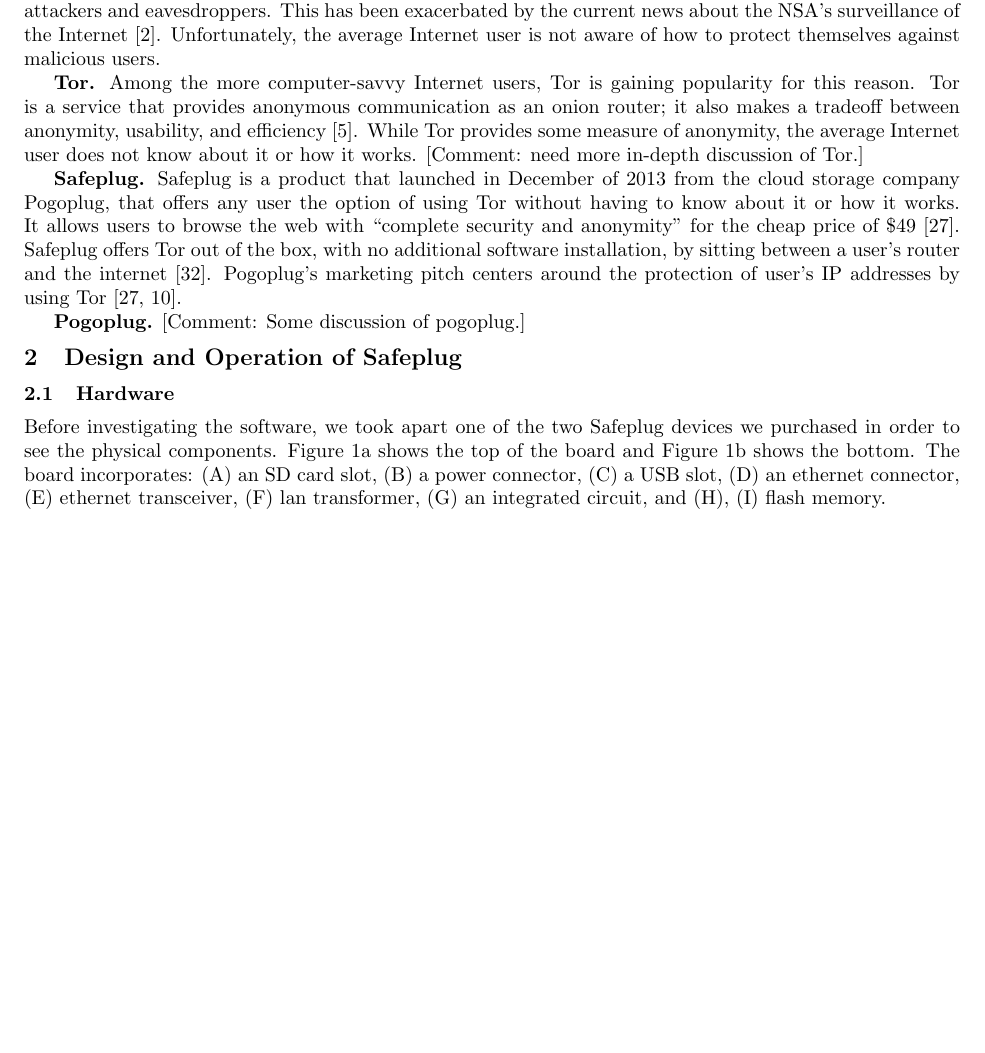
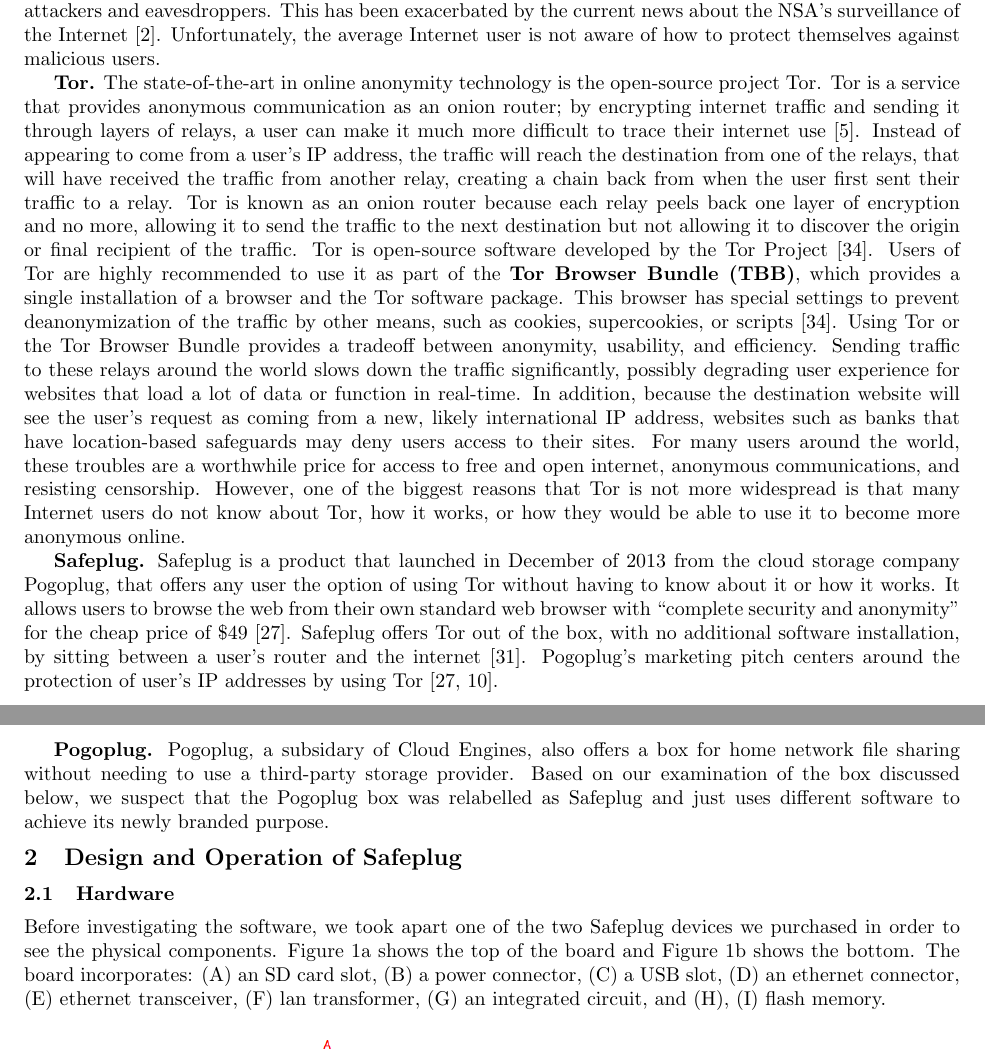
Before and after one commit to ae243/safeplug-audit, a LaTeX paper (report/report.tex, which reads report/intro.tex): part of page 1 of 13 before the commit and two parts of pages 1 and 2 of 14 after it, the two joined at a grey line, cut so that both start at the same text, the shorter picture padded with empty space. Compiled offline with pdfLaTeX.

Commit message:
Slightly more lengthy intro

```diff
--- a/report/intro.tex
+++ b/report/intro.tex
@@ -3,8 +3,9 @@
 
 User privacy is becoming increasingly important as more Internet users realize how vulnerable they are to attackers and eavesdroppers.  This has been exacerbated by the current news about the NSA's surveillance of the Internet~\cite{nsa}.  Unfortunately, the average Internet user is not aware of how to protect themselves against malicious users.
 
-{\bf Tor.} Among the more computer-savvy Internet users, Tor is gaining popularity for this reason.  Tor is a service that provides anonymous communication as an onion router; it also makes a tradeoff between anonymity, usability, and efficiency~\cite{tor}.  While Tor provides some measure of anonymity, the average Internet user does not know about it or how it works.  [Comment: need more in-depth discussion of Tor.]
+{\bf Tor.} The state-of-the-art in online anonymity technology is the open-source project Tor.  Tor is a service that provides anonymous communication as an onion router; by encrypting internet traffic and sending it through layers of relays, a user can make it much more difficult to trace their internet use~\cite{tor}.  Instead of appearing to come from a user's IP address, the traffic will reach the destination from one of the relays, that will have received the traffic from another relay, creating a chain back from when the user first sent their traffic to a relay.  Tor is known as an onion router because each relay peels back one layer of encryption and no more, allowing it to send the traffic to the next destination but not allowing it to discover the origin or final recipient of the traffic.  Tor is open-source software developed by the Tor Project~\cite{torproject}.  Users of Tor are highly recommended to use it as part of the {\bf Tor Browser Bundle (TBB)}, which provides a single installation of a browser and the Tor software package.  This browser has special settings to prevent deanonymization of the traffic by other means, such as cookies, supercookies, or scripts~\cite{torproject}.
+Using Tor or the Tor Browser Bundle provides a tradeoff between anonymity, usability, and efficiency.  Sending traffic to these relays around the world slows down the traffic significantly, possibly degrading user experience for websites that load a lot of data or function in real-time.  In addition, because the destination website will see the user's request as coming from a new, likely international IP address, websites such as banks that have location-based safeguards may deny users access to their sites.  For many users around the world, these troubles are a worthwhile price for access to free and open internet, anonymous communications, and resisting censorship.  However, one of the biggest reasons that Tor is not more widespread is that many Internet users do not know about Tor, how it works, or how they would be able to use it to become more anonymous online.
 
-{\bf Safeplug.} Safeplug is a product that launched in December of 2013 from the cloud storage company Pogoplug, that offers any user the option of using Tor without having to know about it or how it works.  It allows users to browse the web with “complete security and anonymity” for the cheap price of \$49 \cite{safeplug}.  Safeplug offers Tor out of the box, with no additional software installation, by sitting between a user’s router and the internet \cite{wired}.  Pogoplug’s marketing pitch centers around the protection of user’s IP addresses by using Tor \cite{safeplug,bittech}.
+{\bf Safeplug.} Safeplug is a product that launched in December of 2013 from the cloud storage company Pogoplug, that offers any user the option of using Tor without having to know about it or how it works.  It allows users to browse the web from their own standard web browser with “complete security and anonymity” for the cheap price of \$49 \cite{safeplug}.  Safeplug offers Tor out of the box, with no additional software installation, by sitting between a user’s router and the internet \cite{wired}.  Pogoplug’s marketing pitch centers around the protection of user’s IP addresses by using Tor \cite{safeplug,bittech}.
 
-{\bf Pogoplug.} [Comment: Some discussion of pogoplug.]
+{\bf Pogoplug.} Pogoplug, a subsidary of Cloud Engines, also offers a box for home network file sharing without needing to use a third-party storage provider.  Based on our examination of the box discussed below, we suspect that the Pogoplug box was relabelled as Safeplug and just uses different software to achieve its newly branded purpose.
```
Also changed, not shown: report/bibliography.tex (+2 -2 lines).
